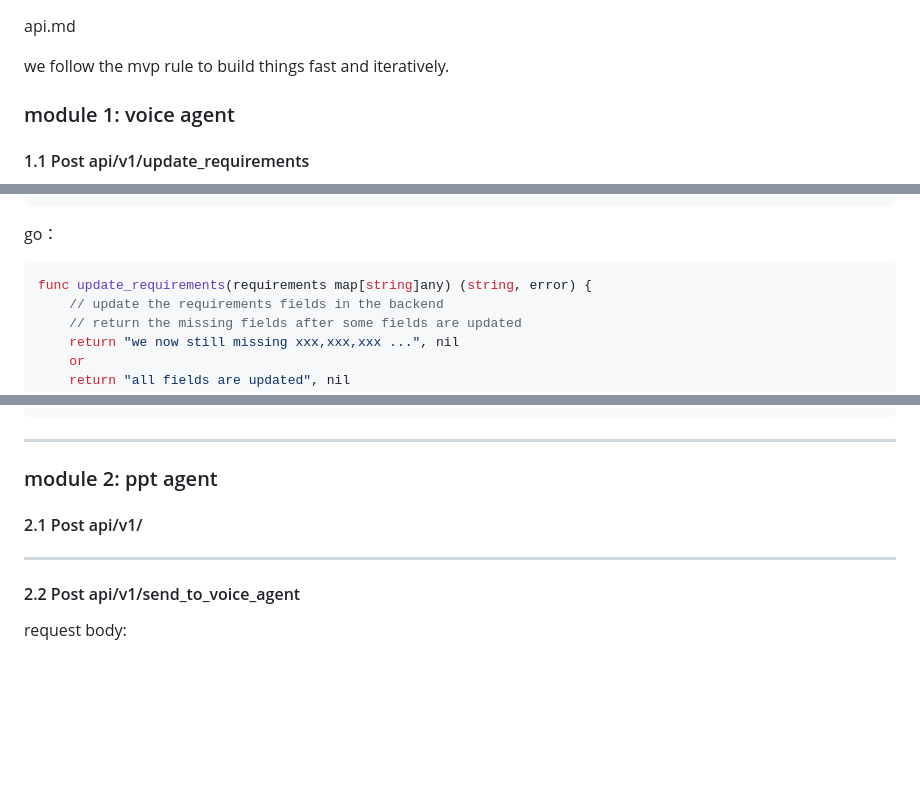
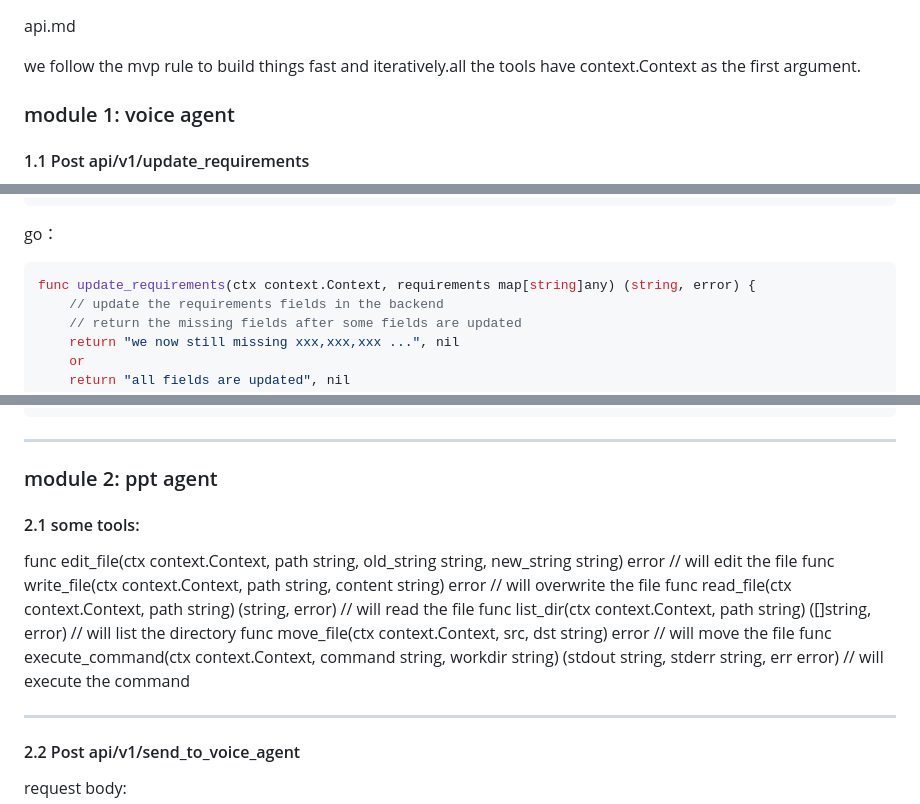
Before and after one commit to ZHYsfl/EducationAgent, a Markdown page: new_implemention/api.md, 3 parts joined by grey strips. Rendered like a GitHub page; blank space fills up the shorter version.

Commit message:
Update API documentation to include context.Context as the first argument for several functions in the voice and ppt agent modules. Added new utility functions for file operations with context support.

````diff
--- a/new_implemention/api.md
+++ b/new_implemention/api.md
@@ -1,6 +1,6 @@
 api.md
 
-we follow the mvp rule to build things fast and iteratively.
+we follow the mvp rule to build things fast and iteratively.all the tools have context.Context as the first argument.
 
 ### module 1: voice agent
 
@@ -95,7 +95,7 @@ LLM:
 ```
 go：
 ```go
-func update_requirements(requirements map[string]any) (string, error) {
+func update_requirements(ctx context.Context, requirements map[string]any) (string, error) {
     // update the requirements fields in the backend
     // return the missing fields after some fields are updated
     return "we now still missing xxx,xxx,xxx ...", nil
@@ -283,9 +283,14 @@ for instance:
 
 ### module 2: ppt agent
 
-#### 2.1 Post api/v1/
 
-
+#### 2.1 some tools:
+func edit_file(ctx context.Context, path string, old_string string, new_string string) error // will edit the file
+func write_file(ctx context.Context, path string, content string) error // will overwrite the file
+func read_file(ctx context.Context, path string) (string, error) // will read the file
+func list_dir(ctx context.Context, path string) ([]string, error) // will list the directory
+func move_file(ctx context.Context, src, dst string) error // will move the file
+func execute_command(ctx context.Context, command string, workdir string) (stdout string, stderr string, err error) // will execute the command
 
 ---
 
````
Also changed, not shown: other parts of new_implemention/api.md (+3 -3 lines).
